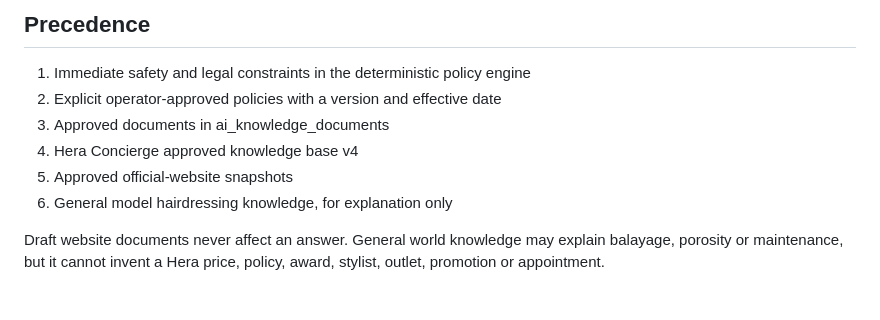
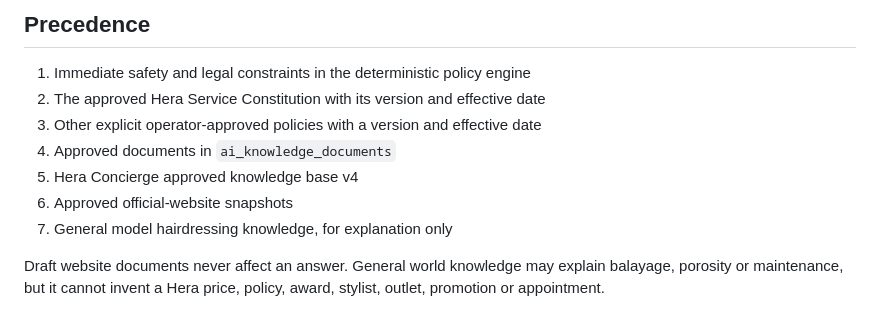
Before and after one commit to salonherabeauty-dev/hera-concierge, a Markdown page: docs/SOURCE_OF_TRUTH.md, the part around one of its changes. GitHub-like rendering.

```diff
--- a/docs/SOURCE_OF_TRUTH.md
+++ b/docs/SOURCE_OF_TRUTH.md
@@ -3,11 +3,12 @@
 ## Precedence
 
 1. Immediate safety and legal constraints in the deterministic policy engine
-2. Explicit operator-approved policies with a version and effective date
-3. Approved documents in ai_knowledge_documents
-4. Hera Concierge approved knowledge base v4
-5. Approved official-website snapshots
-6. General model hairdressing knowledge, for explanation only
+2. The approved Hera Service Constitution with its version and effective date
+3. Other explicit operator-approved policies with a version and effective date
+4. Approved documents in `ai_knowledge_documents`
+5. Hera Concierge approved knowledge base v4
+6. Approved official-website snapshots
+7. General model hairdressing knowledge, for explanation only
 
 Draft website documents never affect an answer. General world knowledge may explain balayage, porosity or maintenance, but it cannot invent a Hera price, policy, award, stylist, outlet, promotion or appointment.
 
```
Also changed, not shown: other parts of docs/SOURCE_OF_TRUTH.md (+46 -27 lines).
